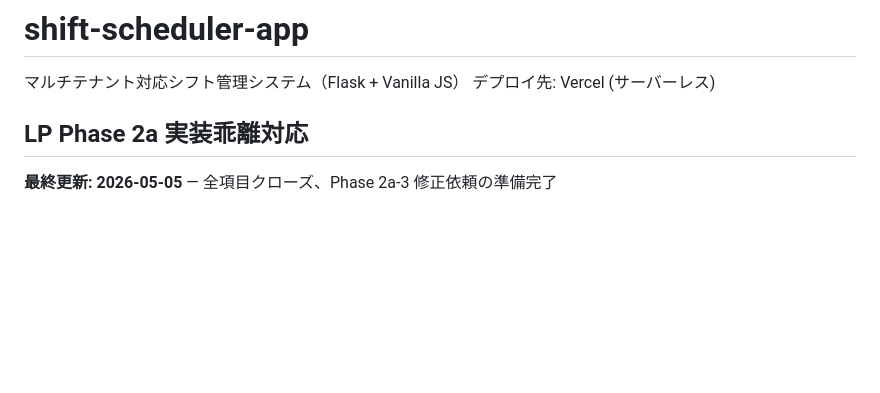
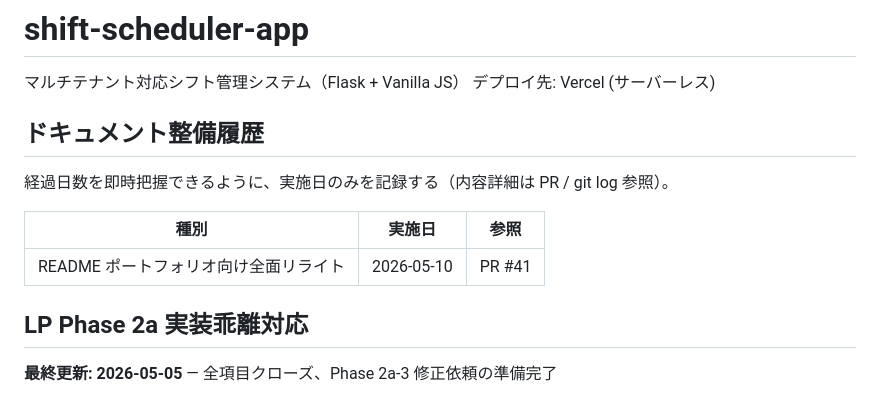
Before and after one commit to tatsunoritojo/shift-scheduler-app, a Markdown page: CLAUDE.md, the part around the change. Drawn GitHub-style; blank space fills up the shorter version.

Commit message:
docs(claude-md): ドキュメント整備履歴セクションを追加 (#42)
経過日数を即時把握できるように、実施日のみを記録する運用を追加。
詳細は PR / git log を参照する形にして、CLAUDE.md にはタイムスタンプ
だけを残す。初回エントリは 2026-05-10 README ポートフォリオ向け
全面リライト (PR #41)。

Co-authored-by: Claude Opus 4.7 (1M context) <noreply@anthropic.com>

```diff
--- a/CLAUDE.md
+++ b/CLAUDE.md
@@ -2,6 +2,14 @@
 
 マルチテナント対応シフト管理システム（Flask + Vanilla JS）
 デプロイ先: Vercel (サーバーレス)
+
+## ドキュメント整備履歴
+
+経過日数を即時把握できるように、実施日のみを記録する（内容詳細は PR / git log 参照）。
+
+| 種別 | 実施日 | 参照 |
+|---|---|---|
+| README ポートフォリオ向け全面リライト | 2026-05-10 | PR #41 |
 
 ## LP Phase 2a 実装乖離対応
 
```
